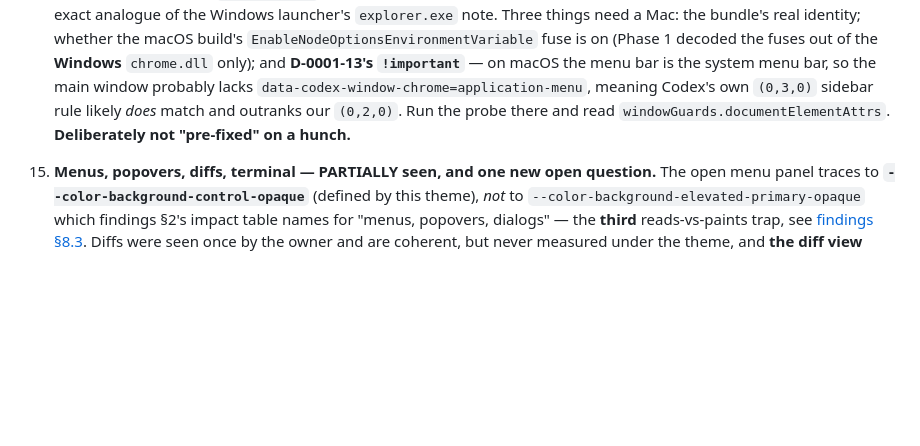
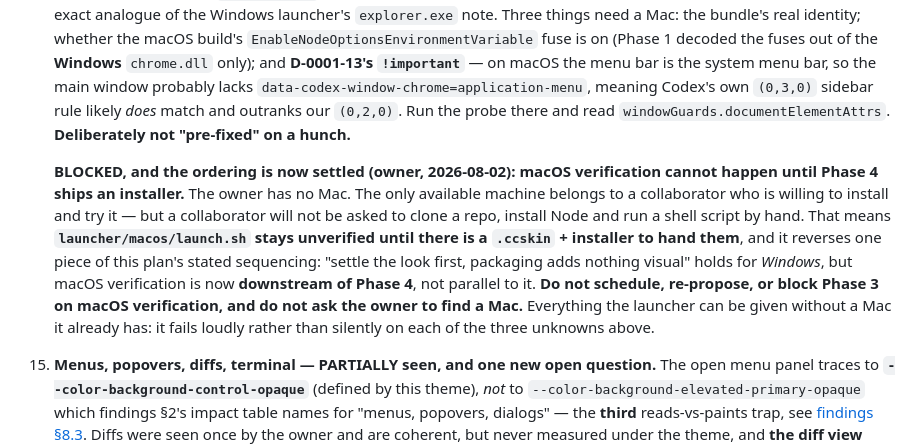
Before and after one commit to cchen362/Codexterity, a Markdown page: docs/plans/0001-captains-cabin-architecture.md, the part around the change. Drawn GitHub-style; blank space fills up the shorter version.

```diff
--- a/docs/plans/0001-captains-cabin-architecture.md
+++ b/docs/plans/0001-captains-cabin-architecture.md
@@ -35,6 +35,8 @@ These replace the entry-state list above. Each is a consequence of an observatio
 13. ~~**Code face reopened by the owner 2026-08-02.**~~ **DONE — the code face is Monaspace NEON.** Xenon rendered correctly all along; the fault was that it is the **slab-serif** Monaspace, leaving the app serif at every level and erasing the texture that marks code as literal rather than prose. Neon is metric-identical, so the swap had zero layout consequence and the owner judged it in the running app: *"reads so MUCH better."* Verified `code=1 font="Monaspace Neon"` in both modes. Rejected on the way, recorded in D-0001-7: IBM Plex Sans / Work Sans (proportional — breaks indentation, diffs and hash columns) and Codex's stock mono (Consolas on Windows, SF Mono on macOS, and unembeddable).
 
 15. **macOS launcher WRITTEN, UNVERIFIED — [`launcher/macos/launch.sh`](../../launcher/macos/launch.sh), 2026-08-02.** Closes the "no macOS launcher exists" half of the standing cross-platform gap; it does **not** close the verification half, and `docs/ENGINEERING.md` requires the target OS. It resolves the bundle by **identifier** (Windows already proves product name ≠ binary name: package `OpenAI.Codex`, executable `ChatGPT.exe`), reads `CFBundleExecutable` from `Info.plist` rather than guessing, refuses to choose when discovery returns several candidates, and mirrors the Windows single-instance refusal. The load-bearing line is that it **`exec`s `Contents/MacOS/<binary>` directly and never uses `open -a`** — `open` makes launchd the parent, so `NODE_OPTIONS` would be dropped and the app would come up unthemed **with no error**, the exact analogue of the Windows launcher's `explorer.exe` note. Three things need a Mac: the bundle's real identity; whether the macOS build's `EnableNodeOptionsEnvironmentVariable` fuse is on (Phase 1 decoded the fuses out of the **Windows** `chrome.dll` only); and **D-0001-13's `!important`** — on macOS the menu bar is the system menu bar, so the main window probably lacks `data-codex-window-chrome=application-menu`, meaning Codex's own `(0,3,0)` sidebar rule likely *does* match and outranks our `(0,2,0)`. Run the probe there and read `windowGuards.documentElementAttrs`. **Deliberately not "pre-fixed" on a hunch.**
+
+    **BLOCKED, and the ordering is now settled (owner, 2026-08-02): macOS verification cannot happen until Phase 4 ships an installer.** The owner has no Mac. The only available machine belongs to a collaborator who is willing to install and try it — but a collaborator will not be asked to clone a repo, install Node and run a shell script by hand. That means **`launcher/macos/launch.sh` stays unverified until there is a `.ccskin` + installer to hand them**, and it reverses one piece of this plan's stated sequencing: "settle the look first, packaging adds nothing visual" holds for *Windows*, but macOS verification is now **downstream of Phase 4**, not parallel to it. **Do not schedule, re-propose, or block Phase 3 on macOS verification, and do not ask the owner to find a Mac.** Everything the launcher can be given without a Mac it already has: it fails loudly rather than silently on each of the three unknowns above.
 
 16. **Menus, popovers, diffs, terminal — PARTIALLY seen, and one new open question.** The open menu panel traces to **`--color-background-control-opaque`** (defined by this theme), *not* to `--color-background-elevated-primary-opaque` which findings §2's impact table names for "menus, popovers, dialogs" — the **third** reads-vs-paints trap, see [findings §8.3](../research/phase3-inventory-findings.md). Diffs were seen once by the owner and are coherent, but never measured under the theme, and **the diff view uses no `pre`/`code`/`kbd`/`samp` elements at all**, so the settled check's code-surface line does not cover it. Dialogs and the terminal remain entirely unobserved. **New open question ([findings §8.4](../research/phase3-inventory-findings.md)):** menu panels are `/90` over `backdrop-filter: blur(8px)`, so their text does **not** sit on flat colour and D-0001-6's assumption does not hold there. Stated open, not fixed — the fix needs a landmark, and no number has been produced yet.
 
```
Also changed, not shown: docs/DECISIONS.md (+25 -0 lines).
